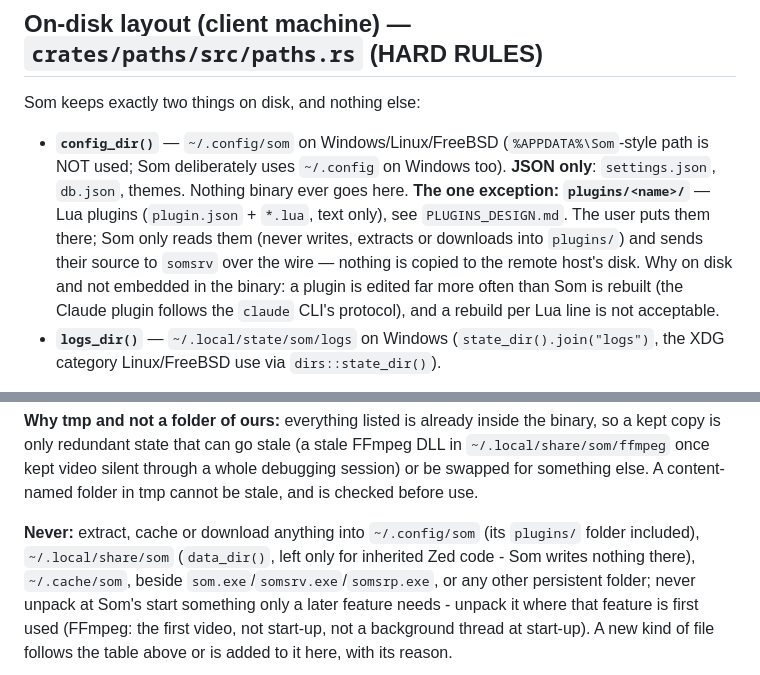
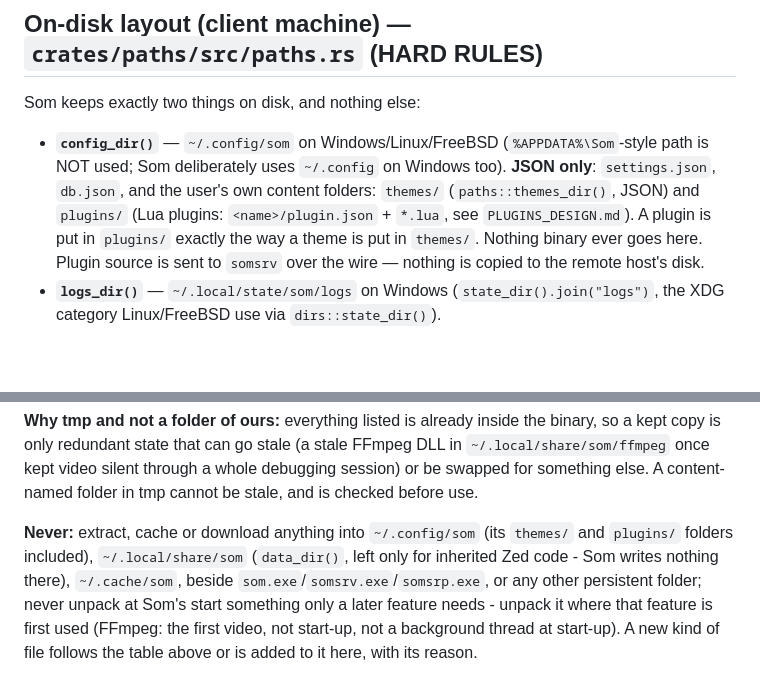
Before and after one commit to errordnk/som, a Markdown page: AGENTS.md, 2 parts joined by grey strips. Drawn GitHub-style; blank space fills up the shorter version.

```diff
--- a/AGENTS.md
+++ b/AGENTS.md
@@ -155,14 +155,12 @@ Som keeps exactly two things on disk, and nothing else:
 
 - **`config_dir()`** — `~/.config/som` on Windows/Linux/FreeBSD (`%APPDATA%\Som`-style
   path is NOT used; Som deliberately uses `~/.config` on Windows too). **JSON only**:
-  `settings.json`, `db.json`, themes. Nothing binary ever goes here.
-  **The one exception: `plugins/<name>/`** — Lua plugins (`plugin.json` +
-  `*.lua`, text only), see `PLUGINS_DESIGN.md`. The user puts them there; Som
-  only reads them (never writes, extracts or downloads into `plugins/`) and
-  sends their source to `somsrv` over the wire — nothing is copied to the
-  remote host's disk. Why on disk and not embedded in the binary: a plugin is
-  edited far more often than Som is rebuilt (the Claude plugin follows the
-  `claude` CLI's protocol), and a rebuild per Lua line is not acceptable.
+  `settings.json`, `db.json`, and the user's own content folders:
+  `themes/` (`paths::themes_dir()`, JSON) and `plugins/` (Lua plugins:
+  `<name>/plugin.json` + `*.lua`, see `PLUGINS_DESIGN.md`). A plugin is put
+  in `plugins/` exactly the way a theme is put in `themes/`. Nothing binary
+  ever goes here. Plugin source is sent to `somsrv` over the wire — nothing is
+  copied to the remote host's disk.
 - **`logs_dir()`** — `~/.local/state/som/logs` on Windows (`state_dir().join("logs")`,
   the XDG category Linux/FreeBSD use via `dirs::state_dir()`).
 
@@ -191,7 +189,7 @@ debugging session) or be swapped for something else. A content-named folder in
 tmp cannot be stale, and is checked before use.
 
 **Never:** extract, cache or download anything into `~/.config/som` (its
-`plugins/` folder included),
+`themes/` and `plugins/` folders included),
 `~/.local/share/som` (`data_dir()`, left only for inherited Zed code - Som writes
 nothing there), `~/.cache/som`, beside `som.exe`/`somsrv.exe`/`somsrp.exe`, or
 any other persistent folder; never unpack at Som's start something only a
```
Also changed, not shown: PLUGINS_DESIGN.md (+7 -8 lines).
